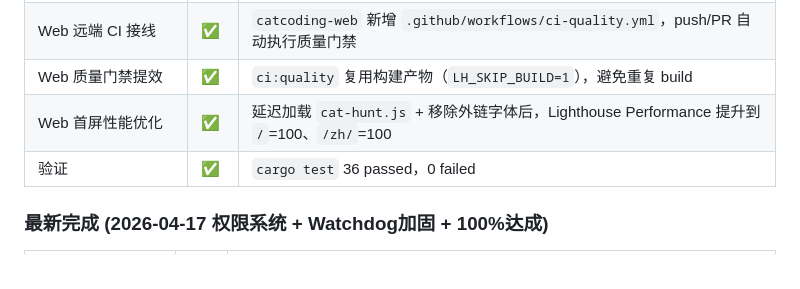
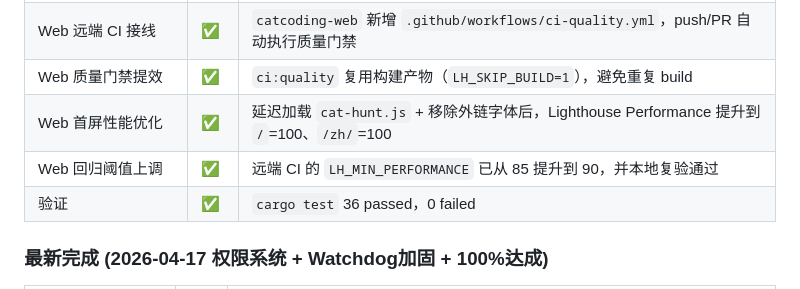
Before and after one commit to zocs/catcoding, a Markdown page: PROGRESS.md, the part around one of its changes. GitHub-like rendering.

Commit message:
docs(progress): sync raised web lighthouse perf gate

```diff
--- a/PROGRESS.md
+++ b/PROGRESS.md
@@ -137,6 +137,7 @@ Claude Code 对整个项目做了一次全面 Code Review（发现 20+ 问题）
 | Web 远端 CI 接线 | ✅ | `catcoding-web` 新增 `.github/workflows/ci-quality.yml`，push/PR 自动执行质量门禁 |
 | Web 质量门禁提效 | ✅ | `ci:quality` 复用构建产物（`LH_SKIP_BUILD=1`），避免重复 build |
 | Web 首屏性能优化 | ✅ | 延迟加载 `cat-hunt.js` + 移除外链字体后，Lighthouse Performance 提升到 `/`=100、`/zh/`=100 |
+| Web 回归阈值上调 | ✅ | 远端 CI 的 `LH_MIN_PERFORMANCE` 已从 85 提升到 90，并本地复验通过 |
 | 验证 | ✅ | `cargo test` 36 passed，0 failed |
 
 ### 最新完成 (2026-04-17 权限系统 + Watchdog加固 + 100%达成)
```
Also changed, not shown: other parts of PROGRESS.md (+1 -1 lines).
